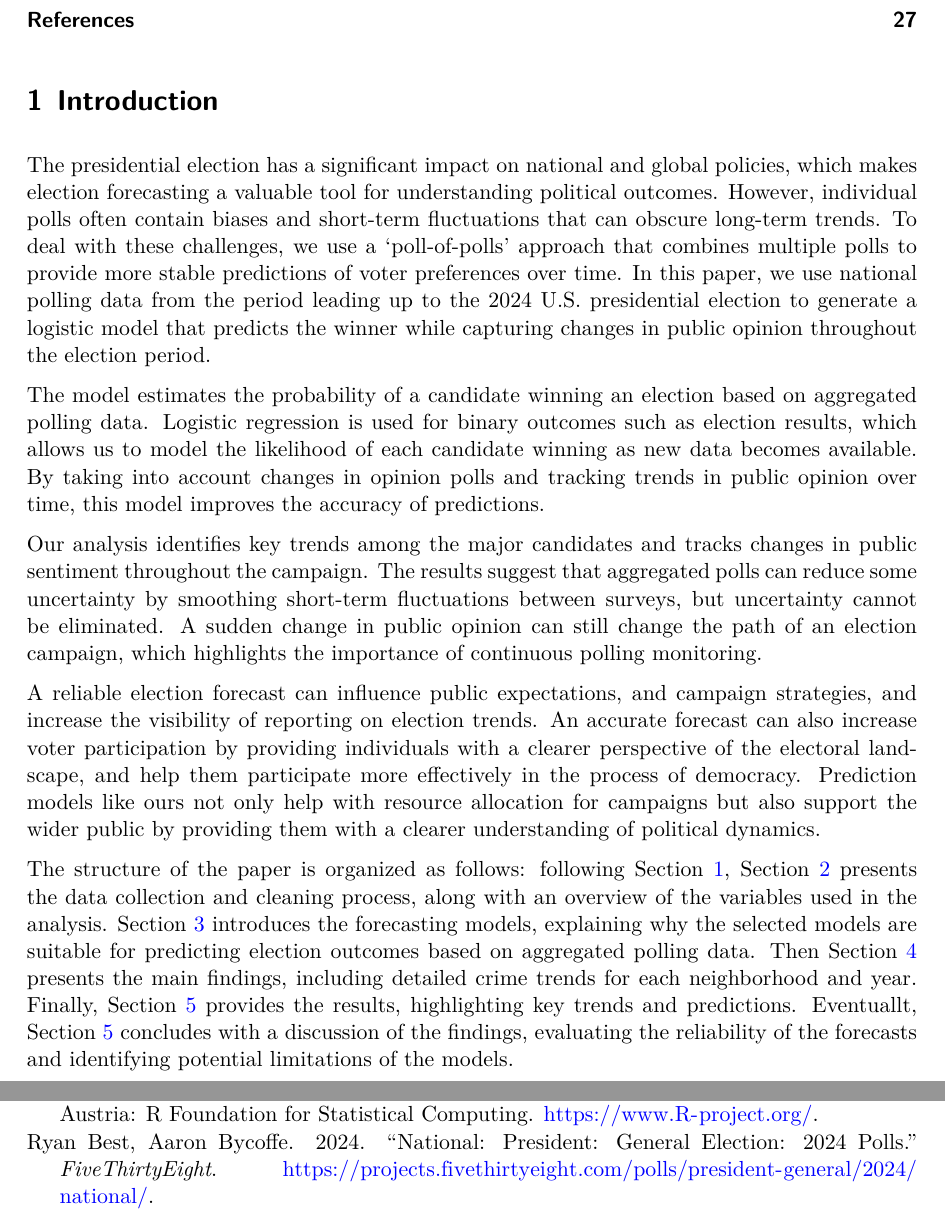
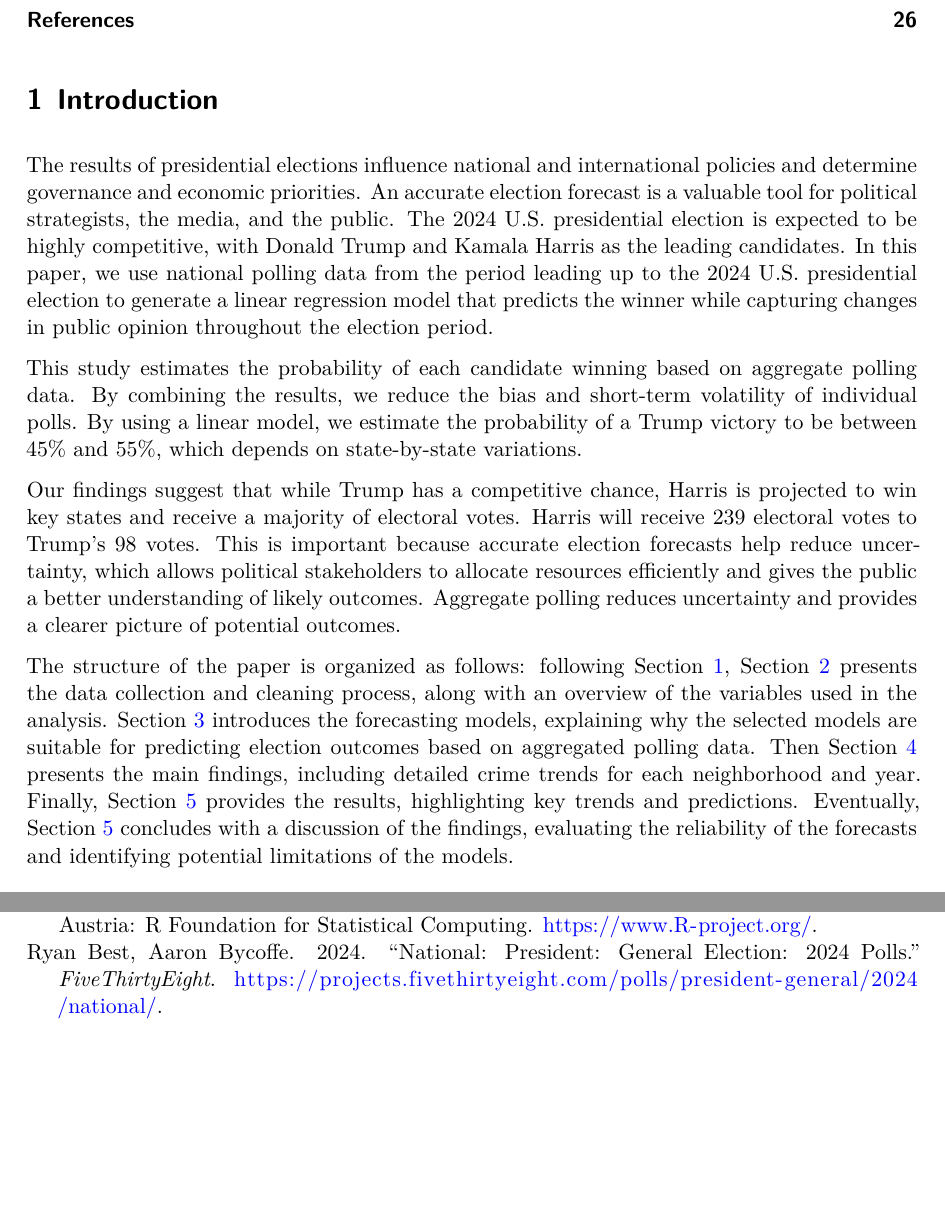
Before and after one commit to leoyliu/Forecasting-the-2024-US-Presidential-Election, a Quarto document (paper/paper.qmd): two parts of pages 3 and 27 of 27, joined at a grey line, cut so that both start at the same text, the shorter picture padded with empty space. The pictures show the output file paper/paper.pdf that the author committed with the source.

Commit message:
update introduction

```diff
--- a/paper/paper.qmd
+++ b/paper/paper.qmd
@@ -38,15 +38,13 @@ library(patchwork)
 
 # Introduction {#sec-intro}
 
-The presidential election has a significant impact on national and global policies, which makes election forecasting a valuable tool for understanding political outcomes. However, individual polls often contain biases and short-term fluctuations that can obscure long-term trends. To deal with these challenges, we use a ‘poll-of-polls’ approach that combines multiple polls to provide more stable predictions of voter preferences over time. In this paper, we use national polling data from the period leading up to the 2024 U.S. presidential election to generate a logistic model that predicts the winner while capturing changes in public opinion throughout the election period.
+The results of presidential elections influence national and international policies and determine governance and economic priorities. An accurate election forecast is a valuable tool for political strategists, the media, and the public. The 2024 U.S. presidential election is expected to be highly competitive, with Donald Trump and Kamala Harris as the leading candidates. In this paper, we use national polling data from the period leading up to the 2024 U.S. presidential election to generate a linear regression model that predicts the winner while capturing changes in public opinion throughout the election period.
 
-The model estimates the probability of a candidate winning an election based on aggregated polling data. Logistic regression is used for binary outcomes such as election results, which allows us to model the likelihood of each candidate winning as new data becomes available. By taking into account changes in opinion polls and tracking trends in public opinion over time, this model improves the accuracy of predictions.
+This study estimates the probability of each candidate winning based on aggregate polling data. By combining the results, we reduce the bias and short-term volatility of individual polls. By using a linear model, we estimate the probability of a Trump victory to be between 45% and 55%, which depends on state-by-state variations.
 
-Our analysis identifies key trends among the major candidates and tracks changes in public sentiment throughout the campaign. The results suggest that aggregated polls can reduce some uncertainty by smoothing short-term fluctuations between surveys, but uncertainty cannot be eliminated. A sudden change in public opinion can still change the path of an election campaign, which highlights the importance of continuous polling monitoring.
+Our findings suggest that while Trump has a competitive chance, Harris is projected to win key states and receive a majority of electoral votes. Harris will receive 239 electoral votes to Trump's 98 votes. This is important because accurate election forecasts help reduce uncertainty, which allows political stakeholders to allocate resources efficiently and gives the public a better understanding of likely outcomes. Aggregate polling reduces uncertainty and provides a clearer picture of potential outcomes.
 
-A reliable election forecast can influence public expectations, and campaign strategies, and increase the visibility of reporting on election trends. An accurate forecast can also increase voter participation by providing individuals with a clearer perspective of the electoral landscape, and help them participate more effectively in the process of democracy. Prediction models like ours not only help with resource allocation for campaigns but also support the wider public by providing them with a clearer understanding of political dynamics.
-
-The structure of the paper is organized as follows: following @sec-intro, @sec-data presents the data collection and cleaning process, along with an overview of the variables used in the analysis. @sec-model introduces the forecasting models, explaining why the selected models are suitable for predicting election outcomes based on aggregated polling data. Then @sec-result presents the main findings, including detailed crime trends for each neighborhood and year. Finally, @sec-discussion provides the results, highlighting key trends and predictions. Eventuallt, @sec-discussion concludes with a discussion of the findings, evaluating the reliability of the forecasts and identifying potential limitations of the models.
+The structure of the paper is organized as follows: following @sec-intro, @sec-data presents the data collection and cleaning process, along with an overview of the variables used in the analysis. @sec-model introduces the forecasting models, explaining why the selected models are suitable for predicting election outcomes based on aggregated polling data. Then @sec-result presents the main findings, including detailed crime trends for each neighborhood and year. Finally, @sec-discussion provides the results, highlighting key trends and predictions. Eventually, @sec-discussion concludes with a discussion of the findings, evaluating the reliability of the forecasts and identifying potential limitations of the models.
 
 
 # Data {#sec-data}
```
Also changed, not shown: paper/paper.pdf.
